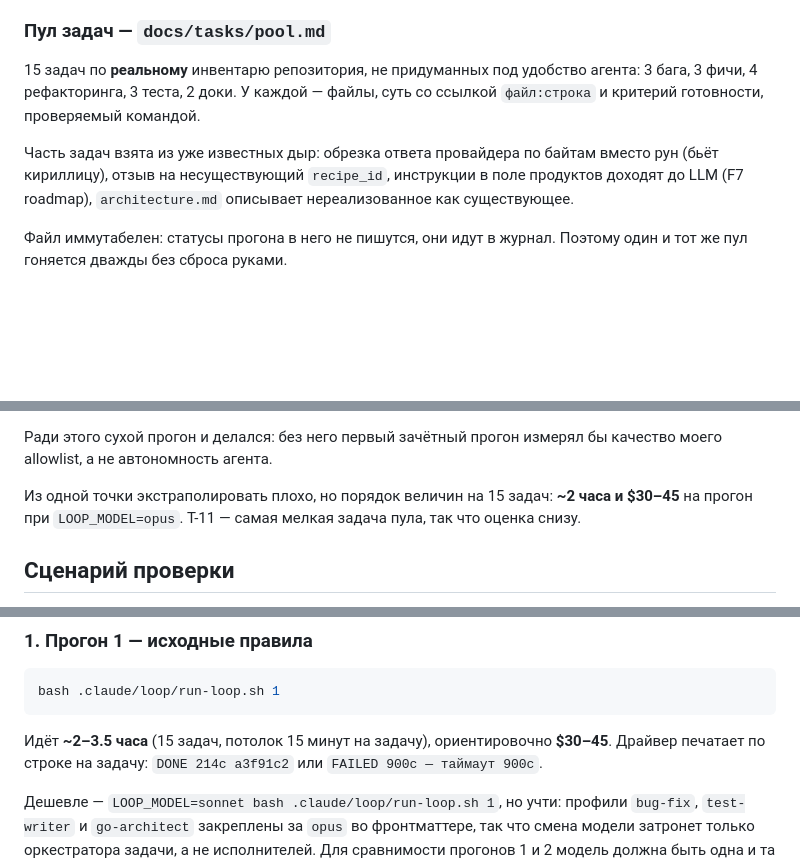
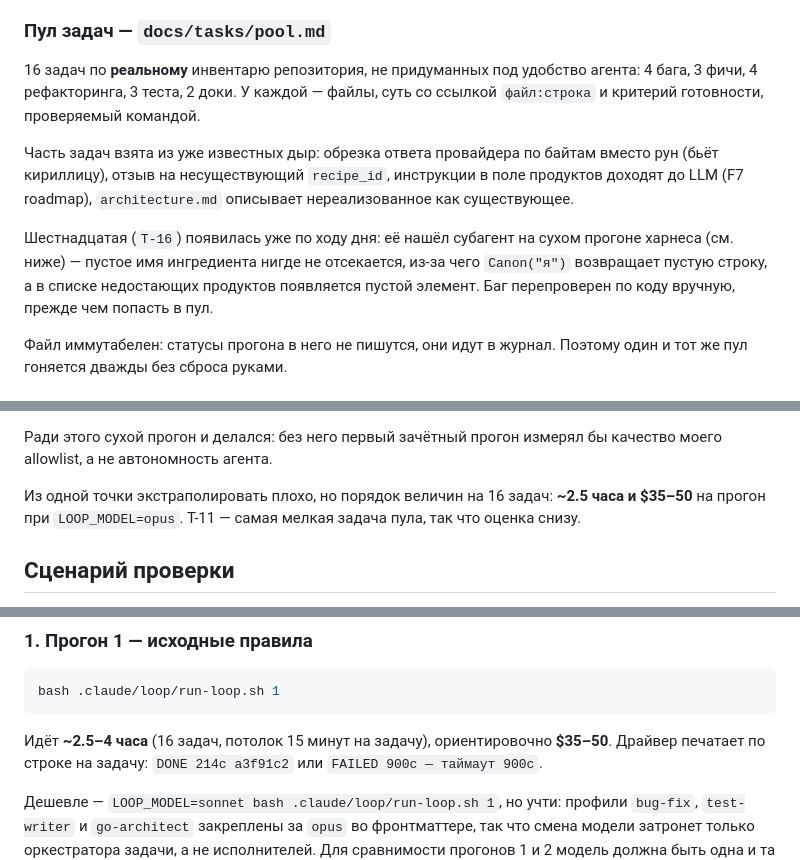
Before and after one commit to dpmn/ai-advent-challenge, a Markdown page: week-08/day-40/README.md, 3 parts joined by grey strips. Drawn GitHub-style; blank space fills up the shorter version.

Commit message:
day-40: пул вырос до 16 задач — находка сухого прогона заведена как T-16
Co-Authored-By: Claude Opus 4.8 <noreply@anthropic.com>

````diff
--- a/week-08/day-40/README.md
+++ b/week-08/day-40/README.md
@@ -38,13 +38,18 @@
 
 ### Пул задач — `docs/tasks/pool.md`
 
-15 задач по **реальному** инвентарю репозитория, не придуманных под удобство агента: 3 бага,
+16 задач по **реальному** инвентарю репозитория, не придуманных под удобство агента: 4 бага,
 3 фичи, 4 рефакторинга, 3 теста, 2 доки. У каждой — файлы, суть со ссылкой `файл:строка`
 и критерий готовности, проверяемый командой.
 
 Часть задач взята из уже известных дыр: обрезка ответа провайдера по байтам вместо рун
 (бьёт кириллицу), отзыв на несуществующий `recipe_id`, инструкции в поле продуктов доходят
 до LLM (F7 roadmap), `architecture.md` описывает нереализованное как существующее.
+
+Шестнадцатая (`T-16`) появилась уже по ходу дня: её нашёл субагент на сухом прогоне харнеса
+(см. ниже) — пустое имя ингредиента нигде не отсекается, из-за чего `Canon("я")` возвращает
+пустую строку, а в списке недостающих продуктов появляется пустой элемент. Баг перепроверен
+по коду вручную, прежде чем попасть в пул.
 
 Файл иммутабелен: статусы прогона в него не пишутся, они идут в журнал. Поэтому один и тот же
 пул гоняется дважды без сброса руками.
@@ -123,7 +128,7 @@ timeout 900 claude -p "/execute-task T-XX" --model opus \
 Ради этого сухой прогон и делался: без него первый зачётный прогон измерял бы качество моего
 allowlist, а не автономность агента.
 
-Из одной точки экстраполировать плохо, но порядок величин на 15 задач: **~2 часа и $30–45**
+Из одной точки экстраполировать плохо, но порядок величин на 16 задач: **~2.5 часа и $35–50**
 на прогон при `LOOP_MODEL=opus`. T-11 — самая мелкая задача пула, так что оценка снизу.
 
 ## Сценарий проверки
@@ -147,7 +152,7 @@ for t in claude jq timeout go git; do command -v $t >/dev/null && echo "ok $t";
 bash .claude/loop/run-loop.sh 1
 ```
 
-Идёт **~2–3.5 часа** (15 задач, потолок 15 минут на задачу), ориентировочно **$30–45**.
+Идёт **~2.5–4 часа** (16 задач, потолок 15 минут на задачу), ориентировочно **$35–50**.
 Драйвер печатает по строке на задачу: `DONE 214с a3f91c2` или `FAILED 900с — таймаут 900с`.
 
 Дешевле — `LOOP_MODEL=sonnet bash .claude/loop/run-loop.sh 1`, но учти: профили `bug-fix`,
````
